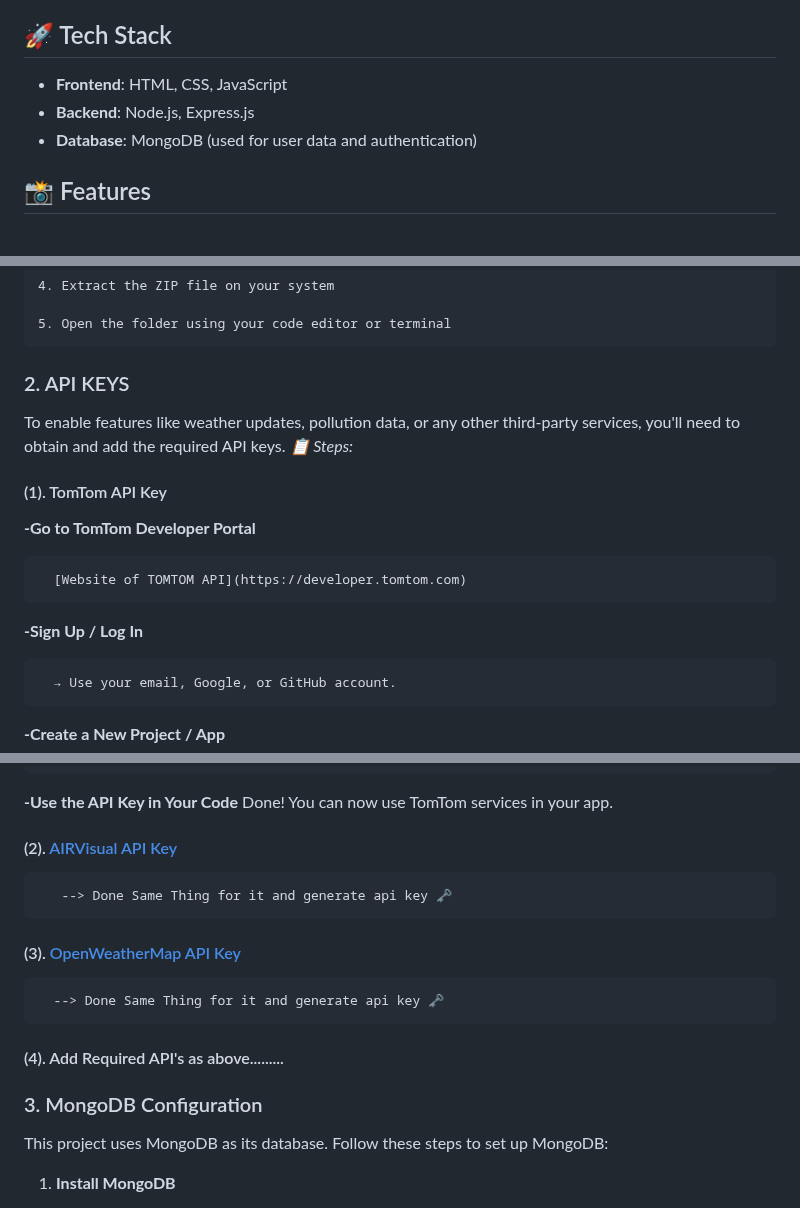
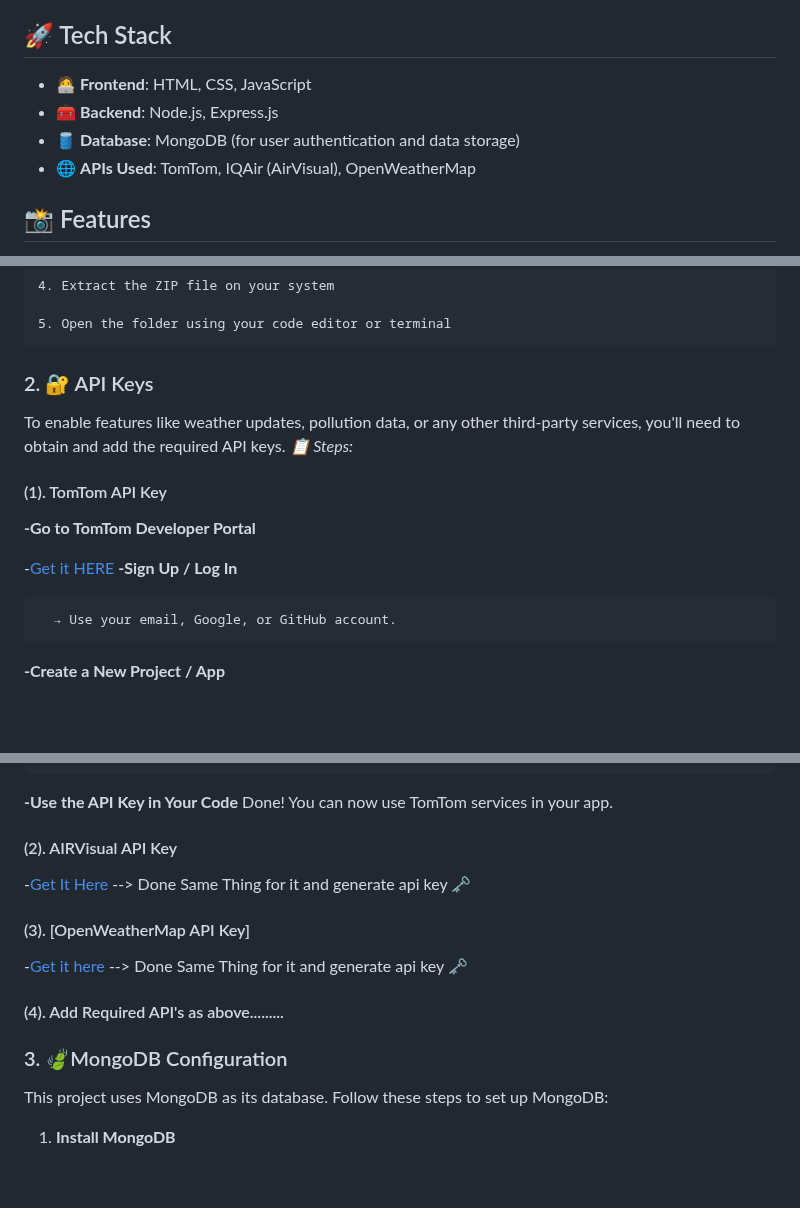
Before and after one commit to anantbutola/Smart-City-Dashboard, a Markdown page: README.md, 3 parts joined by grey strips. Drawn GitHub-style; blank space fills up the shorter version.

````diff
--- a/README.md
+++ b/README.md
@@ -4,9 +4,10 @@ A full-stack Smart City Dashboard web application that visualizes and monitors k
 
 ## 🚀 Tech Stack
 
-- **Frontend**: HTML, CSS, JavaScript
-- **Backend**: Node.js, Express.js
-- **Database**: MongoDB (used for user data and authentication)
+- 🧑‍💻 **Frontend**: HTML, CSS, JavaScript
+- 🧰 **Backend**: Node.js, Express.js
+- 🛢️ **Database**: MongoDB (for user authentication and data storage)
+- 🌐 **APIs Used**: TomTom, IQAir (AirVisual), OpenWeatherMap
 
 ## 📸 Features
 
@@ -51,13 +52,13 @@ cd SmartCityDashboard
 
 5. Open the folder using your code editor or terminal
 ```
-### 2. API KEYS
+### 2. 🔐 API Keys
 To enable features like weather updates, pollution data, or any other third-party services, you'll need to obtain and add the required API keys.
 _📋 Steps:_
 #### (1). TomTom API Key
 **-Go to TomTom Developer Portal**
 
-      [Website of TOMTOM API](https://developer.tomtom.com)
+-[Get it HERE](https://developer.tomtom.com)
 **-Sign Up / Log In**
 
       → Use your email, Google, or GitHub account.
@@ -71,15 +72,17 @@ _📋 Steps:_
       -Click "Copy" to save it for use.
 **-Use the API Key in Your Code**
 Done! You can now use TomTom services in your app.
-#### (2). [AIRVisual API Key](https://www.iqair.com/world-air-quality-api)
+#### (2). AIRVisual API Key
+-[Get It Here](https://www.iqair.com/world-air-quality-api)
        --> Done Same Thing for it and generate api key 🗝
 
-#### (3). [OpenWeatherMap API Key](https://home.openweathermap.org/api_keys )
+#### (3). [OpenWeatherMap API Key]
+-[Get it here](https://home.openweathermap.org/api_keys )
       --> Done Same Thing for it and generate api key 🗝
 #### (4). Add Required API's as above.........
 
 
-### 3. MongoDB Configuration
+### 3. 🍃MongoDB Configuration
 
 
 This project uses MongoDB as its database. Follow these steps to set up MongoDB:
````
Also changed, not shown: other parts of README.md (+5 -5 lines).
